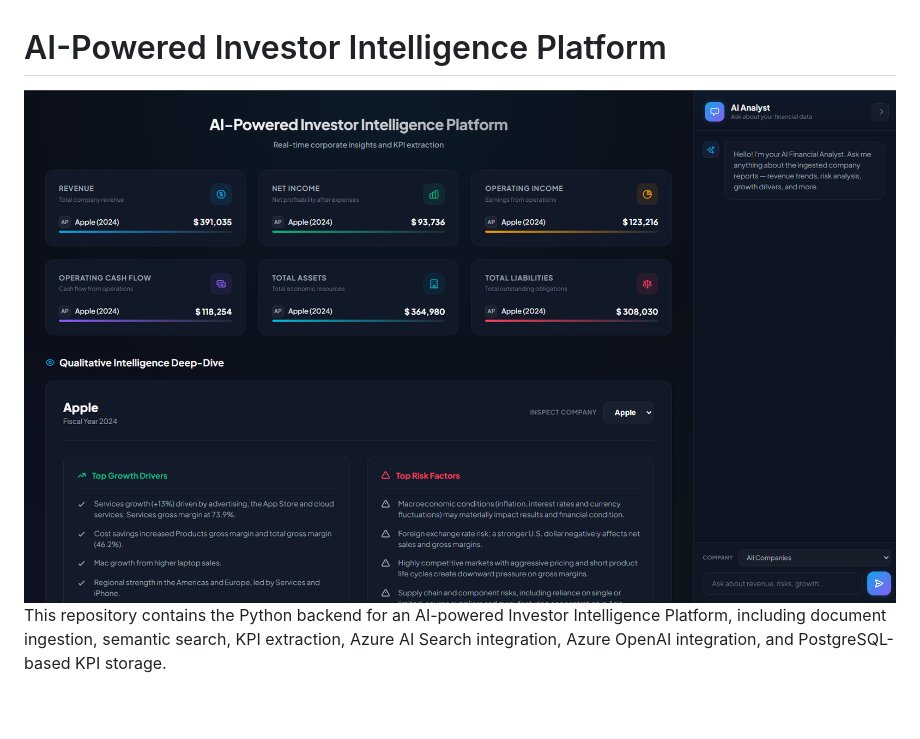
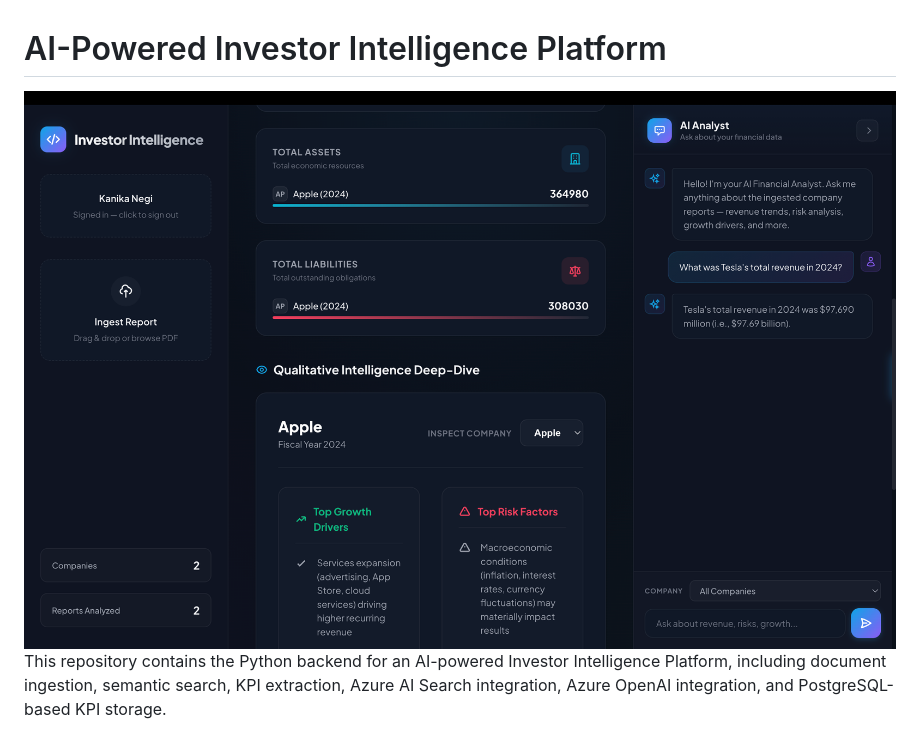
Before and after one commit to kanikanegii/investor-intelligence-platform, a Markdown page: README.md, the part around the change. GitHub-like rendering; pictures changed too: docs/dashboard-screenshot.png; blank space fills up the shorter version.

```diff
--- a/README.md
+++ b/README.md
@@ -1,6 +1,6 @@
 # AI-Powered Investor Intelligence Platform
 
-<img width="1606" height="945" alt="AI-Powered Investor Intelligence Platform dashboard" src="docs/dashboard-screenshot.png" />
+<img width="2560" height="1638" alt="AI-Powered Investor Intelligence Platform dashboard" src="docs/dashboard-screenshot.png" />
 
 This repository contains the Python backend for an AI-powered Investor Intelligence Platform, including document ingestion, semantic search, KPI extraction, Azure AI Search integration, Azure OpenAI integration, and PostgreSQL-based KPI storage.
 
```
Also changed, not shown: data/markdown/2024_Tesla.md (+104 -0 lines), 3 other files.
